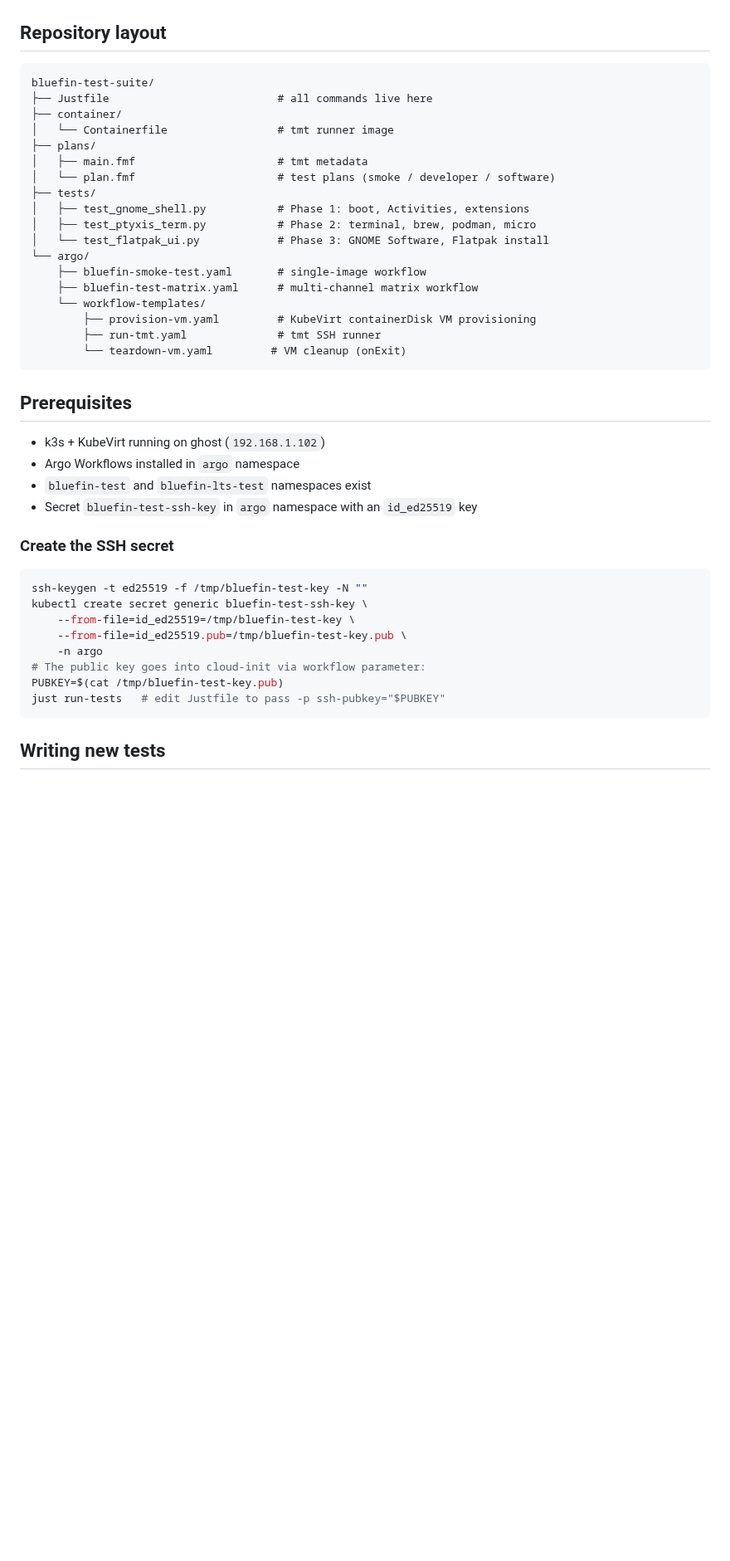
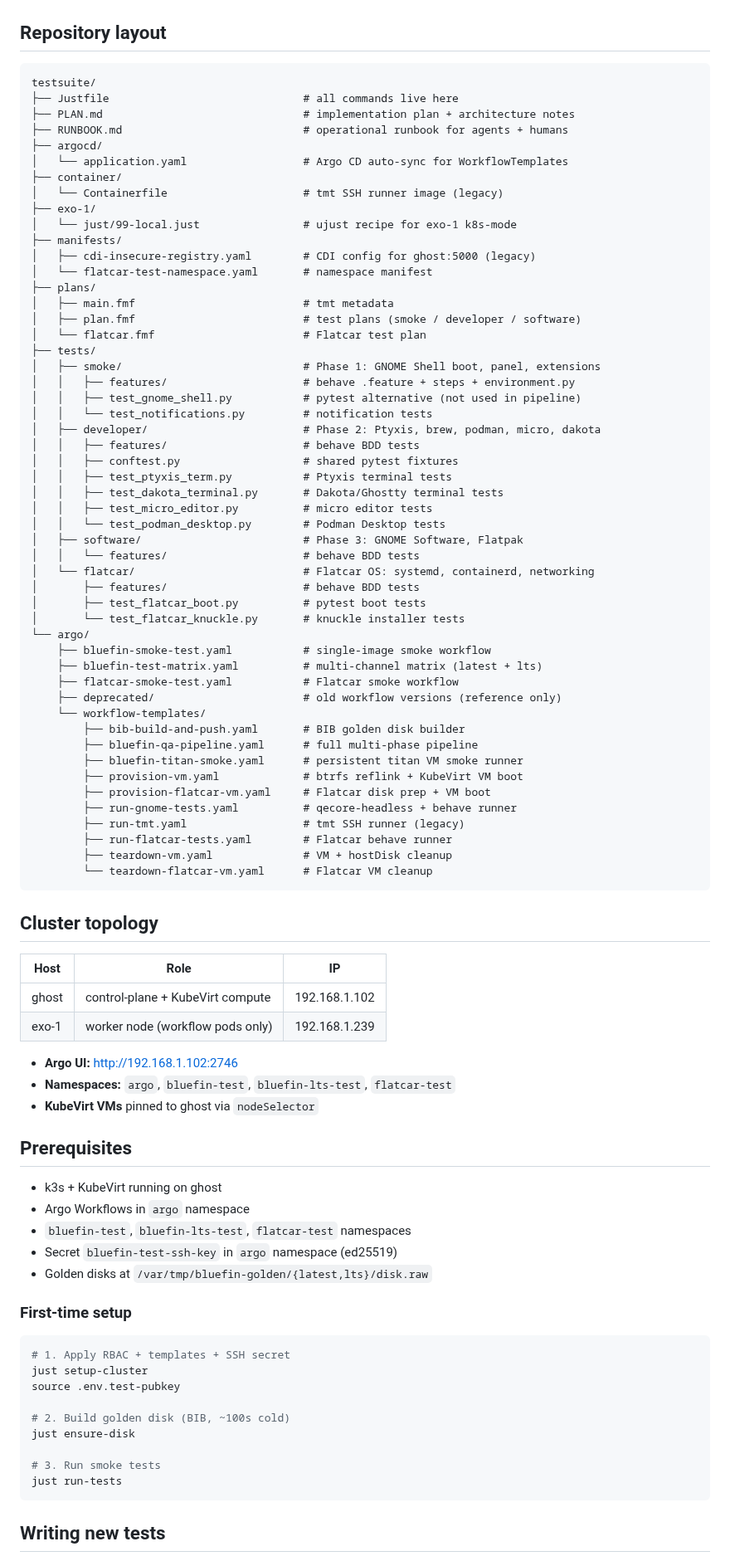
Before and after one commit to castrojo/bluefin-test-suite, a Markdown page: README.md, the part around one of its changes. Shown at 83% size. Rendered like a GitHub page; blank space fills up the shorter version.

````diff
--- a/README.md
+++ b/README.md
@@ -55,44 +82,90 @@ just logs
 ## Repository layout
 
 ```
-bluefin-test-suite/
-├── Justfile                          # all commands live here
+testsuite/
+├── Justfile                              # all commands live here
+├── PLAN.md                               # implementation plan + architecture notes
+├── RUNBOOK.md                            # operational runbook for agents + humans
+├── argocd/
+│   └── application.yaml                  # Argo CD auto-sync for WorkflowTemplates
 ├── container/
-│   └── Containerfile                 # tmt runner image
+│   └── Containerfile                     # tmt SSH runner image (legacy)
+├── exo-1/
+│   └── just/99-local.just                # ujust recipe for exo-1 k8s-mode
+├── manifests/
+│   ├── cdi-insecure-registry.yaml        # CDI config for ghost:5000 (legacy)
+│   └── flatcar-test-namespace.yaml       # namespace manifest
 ├── plans/
-│   ├── main.fmf                      # tmt metadata
-│   └── plan.fmf                      # test plans (smoke / developer / software)
+│   ├── main.fmf                          # tmt metadata
+│   ├── plan.fmf                          # test plans (smoke / developer / software)
+│   └── flatcar.fmf                       # Flatcar test plan
 ├── tests/
-│   ├── test_gnome_shell.py           # Phase 1: boot, Activities, extensions
-│   ├── test_ptyxis_term.py           # Phase 2: terminal, brew, podman, micro
-│   └── test_flatpak_ui.py            # Phase 3: GNOME Software, Flatpak install
+│   ├── smoke/                            # Phase 1: GNOME Shell boot, panel, extensions
+│   │   ├── features/                     # behave .feature + steps + environment.py
+│   │   ├── test_gnome_shell.py           # pytest alternative (not used in pipeline)
+│   │   └── test_notifications.py         # notification tests
+│   ├── developer/                        # Phase 2: Ptyxis, brew, podman, micro, dakota
+│   │   ├── features/                     # behave BDD tests
+│   │   ├── conftest.py                   # shared pytest fixtures
+│   │   ├── test_ptyxis_term.py           # Ptyxis terminal tests
+│   │   ├── test_dakota_terminal.py       # Dakota/Ghostty terminal tests
+│   │   ├── test_micro_editor.py          # micro editor tests
+│   │   └── test_podman_desktop.py        # Podman Desktop tests
+│   ├── software/                         # Phase 3: GNOME Software, Flatpak
+│   │   └── features/                     # behave BDD tests
+│   └── flatcar/                          # Flatcar OS: systemd, containerd, networking
+│       ├── features/                     # behave BDD tests
+│       ├── test_flatcar_boot.py          # pytest boot tests
+│       └── test_flatcar_knuckle.py       # knuckle installer tests
 └── argo/
-    ├── bluefin-smoke-test.yaml       # single-image workflow
-    ├── bluefin-test-matrix.yaml      # multi-channel matrix workflow
+    ├── bluefin-smoke-test.yaml           # single-image smoke workflow
+    ├── bluefin-test-matrix.yaml          # multi-channel matrix (latest + lts)
+    ├── flatcar-smoke-test.yaml           # Flatcar smoke workflow
+    ├── deprecated/                       # old workflow versions (reference only)
     └── workflow-templates/
-        ├── provision-vm.yaml         # KubeVirt containerDisk VM provisioning
-        ├── run-tmt.yaml              # tmt SSH runner
-        └── teardown-vm.yaml         # VM cleanup (onExit)
+        ├── bib-build-and-push.yaml       # BIB golden disk builder
+        ├── bluefin-qa-pipeline.yaml      # full multi-phase pipeline
+        ├── bluefin-titan-smoke.yaml      # persistent titan VM smoke runner
+        ├── provision-vm.yaml             # btrfs reflink + KubeVirt VM boot
+        ├── provision-flatcar-vm.yaml     # Flatcar disk prep + VM boot
+        ├── run-gnome-tests.yaml          # qecore-headless + behave runner
+        ├── run-tmt.yaml                  # tmt SSH runner (legacy)
+        ├── run-flatcar-tests.yaml        # Flatcar behave runner
+        ├── teardown-vm.yaml              # VM + hostDisk cleanup
+        └── teardown-flatcar-vm.yaml      # Flatcar VM cleanup
 ```
+
+## Cluster topology
+
+| Host | Role | IP |
+|---|---|---|
+| ghost | control-plane + KubeVirt compute | 192.168.1.102 |
+| exo-1 | worker node (workflow pods only) | 192.168.1.239 |
+
+- **Argo UI:** http://192.168.1.102:2746
+- **Namespaces:** `argo`, `bluefin-test`, `bluefin-lts-test`, `flatcar-test`
+- **KubeVirt VMs** pinned to ghost via `nodeSelector`
 
 ## Prerequisites
 
-- k3s + KubeVirt running on ghost (`192.168.1.102`)
-- Argo Workflows installed in `argo` namespace
-- `bluefin-test` and `bluefin-lts-test` namespaces exist
-- Secret `bluefin-test-ssh-key` in `argo` namespace with an `id_ed25519` key
+- k3s + KubeVirt running on ghost
+- Argo Workflows in `argo` namespace
+- `bluefin-test`, `bluefin-lts-test`, `flatcar-test` namespaces
+- Secret `bluefin-test-ssh-key` in `argo` namespace (ed25519)
+- Golden disks at `/var/tmp/bluefin-golden/{latest,lts}/disk.raw`
 
-### Create the SSH secret
+### First-time setup
 
 ```bash
-ssh-keygen -t ed25519 -f /tmp/bluefin-test-key -N ""
-kubectl create secret generic bluefin-test-ssh-key \
-    --from-file=id_ed25519=/tmp/bluefin-test-key \
-    --from-file=id_ed25519.pub=/tmp/bluefin-test-key.pub \
-    -n argo
-# The public key goes into cloud-init via workflow parameter:
-PUBKEY=$(cat /tmp/bluefin-test-key.pub)
-just run-tests   # edit Justfile to pass -p ssh-pubkey="$PUBKEY"
+# 1. Apply RBAC + templates + SSH secret
+just setup-cluster
+source .env.test-pubkey
+
+# 2. Build golden disk (BIB, ~100s cold)
+just ensure-disk
+
+# 3. Run smoke tests
+just run-tests
 ```
 
 ## Writing new tests
````
Also changed, not shown: other parts of README.md (+59 -21 lines), RUNBOOK.md (+1 -1 lines).
